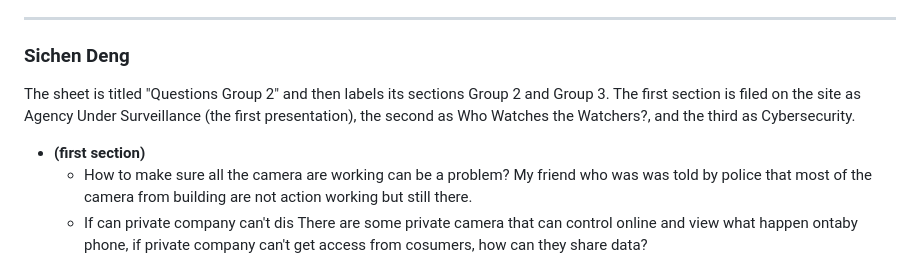
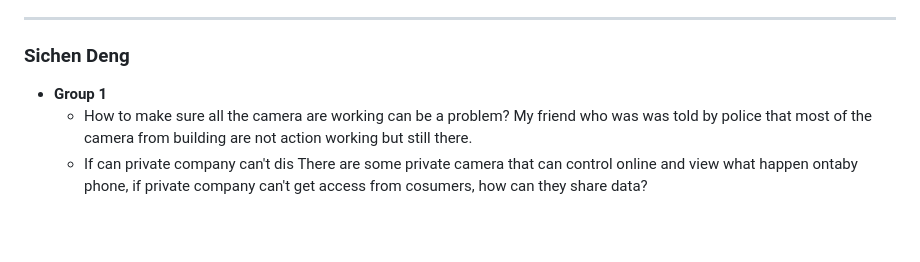
Before and after one commit to amintze2/CSIE-2026Fall, a Markdown page: Class Questions/Week 3 Presentation Questions.md, the part around the change. Drawn GitHub-style; blank space fills up the shorter version.

Commit message:
Label Sichen's first Week 3 section as Group 1
Co-Authored-By: Claude Opus 5.5 <noreply@anthropic.com>
Claude-Session: https://claude.ai/code/session_01KPe4HqHYcVtA6r4dvnSTLR

```diff
--- a/Class Questions/Week 3 Presentation Questions.md
+++ b/Class Questions/Week 3 Presentation Questions.md
@@ -190,9 +190,7 @@ Headings are as the students wrote them. `[illegible]` marks handwriting the tra
 
 ### Sichen Deng
 
-The sheet is titled "Questions Group 2" and then labels its sections Group 2 and Group 3. The first section is filed on the site as Agency Under Surveillance (the first presentation), the second as Who Watches the Watchers?, and the third as Cybersecurity.
-
-* **(first section)**
+* **Group 1**
   * How to make sure all the camera are working can be a problem? My friend who was was told by police that most of the camera from building are not action working but still there.
   * If can private company can't dis There are some private camera that can control online and view what happen ontaby phone, if private company can't get access from cosumers, how can they share data?
 * **Group 2**
```
